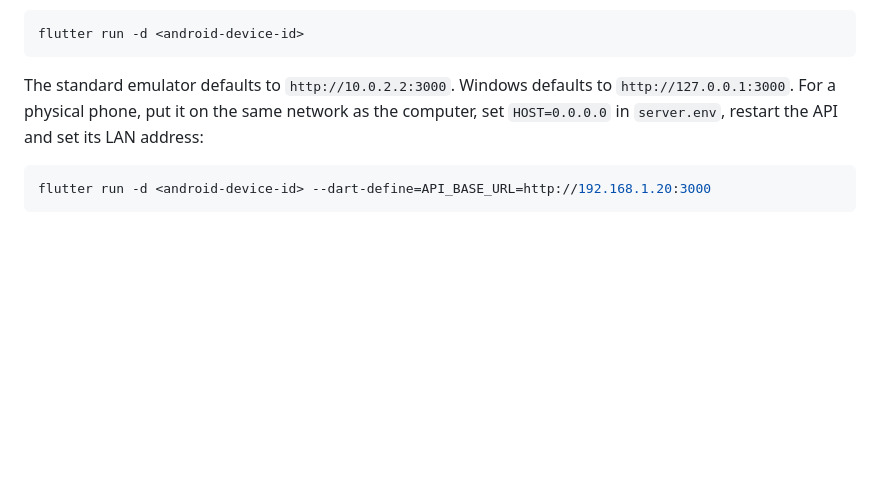
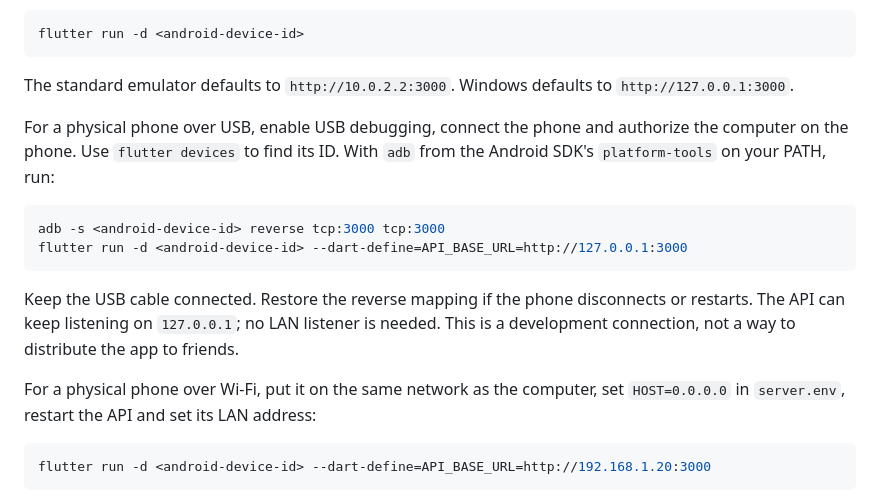
Before and after one commit to macorisd/microplanner, a Markdown page: README.md, the part around the change. Drawn GitHub-style; blank space fills up the shorter version.

Commit message:
docs: record real cloud verification and Android USB setup

````diff
--- a/README.md
+++ b/README.md
@@ -32,8 +32,23 @@ flutter run -d <android-device-id>
 ```
 
 The standard emulator defaults to `http://10.0.2.2:3000`. Windows defaults to
-`http://127.0.0.1:3000`. For a physical phone, put it on the same network as the
-computer, set `HOST=0.0.0.0` in `server.env`, restart the API and set its LAN address:
+`http://127.0.0.1:3000`.
+
+For a physical phone over USB, enable USB debugging, connect the phone and
+authorize the computer on the phone. Use `flutter devices` to find its ID.
+With `adb` from the Android SDK's `platform-tools` on your PATH, run:
+
+```powershell
+adb -s <android-device-id> reverse tcp:3000 tcp:3000
+flutter run -d <android-device-id> --dart-define=API_BASE_URL=http://127.0.0.1:3000
+```
+
+Keep the USB cable connected. Restore the reverse mapping if the phone disconnects
+or restarts. The API can keep listening on `127.0.0.1`; no LAN listener is needed.
+This is a development connection, not a way to distribute the app to friends.
+
+For a physical phone over Wi-Fi, put it on the same network as the computer,
+set `HOST=0.0.0.0` in `server.env`, restart the API and set its LAN address:
 
 ```powershell
 flutter run -d <android-device-id> --dart-define=API_BASE_URL=http://192.168.1.20:3000
````
Also changed, not shown: plans/plan-20261022T120704348Z-version0.1.0.md (+62 -6 lines).
